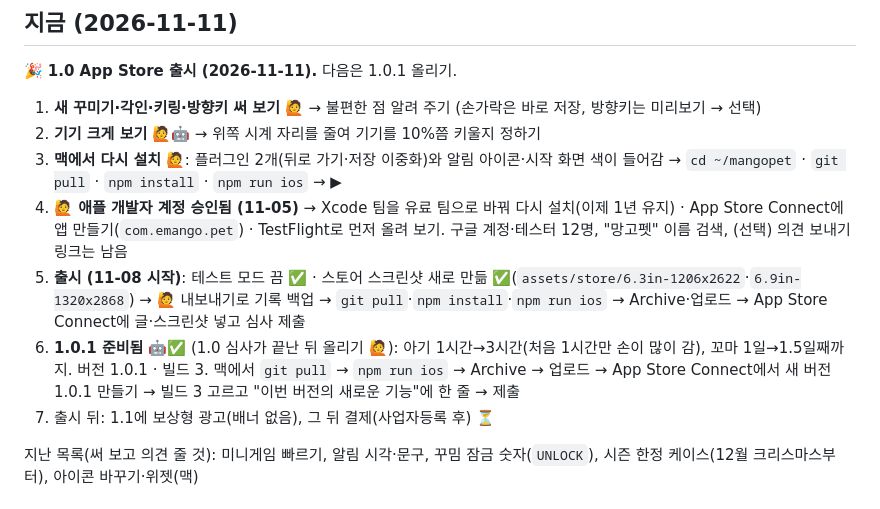
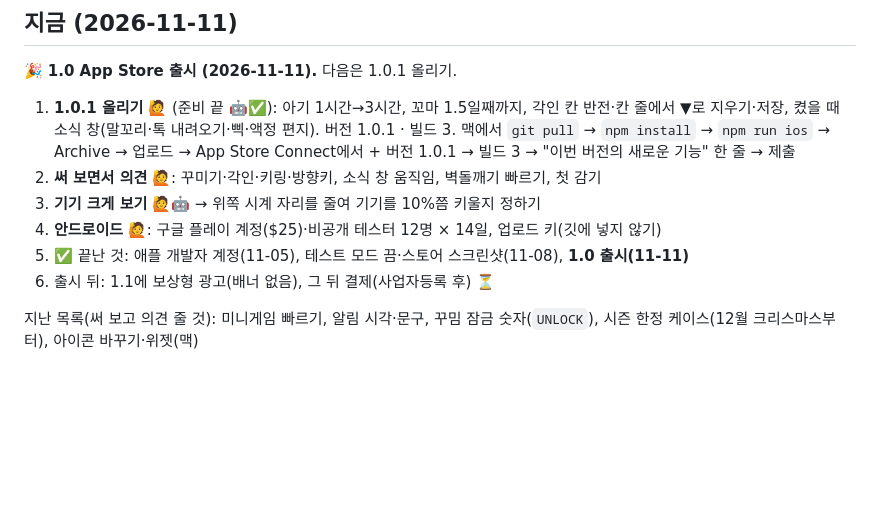
Before and after one commit to aiden-mklee/mangopet, a Markdown page: NEXT.md, the part around the change. GitHub-like rendering; blank space fills up the shorter version.

Commit message:
NEXT: 출시 뒤 할 일 정리
Co-Authored-By: Claude Opus 5.5 <noreply@anthropic.com>
Claude-Session: https://claude.ai/code/session_016RoijJanbM29VgmJcCj5nJ

```diff
--- a/NEXT.md
+++ b/NEXT.md
@@ -7,13 +7,12 @@
 
 🎉 **1.0 App Store 출시 (2026-11-11).** 다음은 1.0.1 올리기.
 
-1. **새 꾸미기·각인·키링·방향키 써 보기** 🙋 → 불편한 점 알려 주기 (손가락은 바로 저장, 방향키는 미리보기 → 선택)
-2. **기기 크게 보기** 🙋🤖 → 위쪽 시계 자리를 줄여 기기를 10%쯤 키울지 정하기
-3. **맥에서 다시 설치** 🙋: 플러그인 2개(뒤로 가기·저장 이중화)와 알림 아이콘·시작 화면 색이 들어감 → `cd ~/mangopet` · `git pull` · `npm install` · `npm run ios` → ▶
-4. **🙋 애플 개발자 계정 승인됨 (11-05)** → Xcode 팀을 유료 팀으로 바꿔 다시 설치(이제 1년 유지) · App Store Connect에 앱 만들기(`com.emango.pet`) · TestFlight로 먼저 올려 보기. 구글 계정·테스터 12명, "망고펫" 이름 검색, (선택) 의견 보내기 링크는 남음
-5. **출시 (11-08 시작)**: 테스트 모드 끔 ✅ · 스토어 스크린샷 새로 만듦 ✅(`assets/store/6.3in-1206x2622`·`6.9in-1320x2868`) → 🙋 내보내기로 기록 백업 → `git pull`·`npm install`·`npm run ios` → Archive·업로드 → App Store Connect에 글·스크린샷 넣고 심사 제출
-6. **1.0.1 준비됨** 🤖✅ (1.0 심사가 끝난 뒤 올리기 🙋): 아기 1시간→3시간(처음 1시간만 손이 많이 감), 꼬마 1일→1.5일째까지. 버전 1.0.1 · 빌드 3. 맥에서 `git pull` → `npm run ios` → Archive → 업로드 → App Store Connect에서 새 버전 1.0.1 만들기 → 빌드 3 고르고 "이번 버전의 새로운 기능"에 한 줄 → 제출
-7. 출시 뒤: 1.1에 보상형 광고(배너 없음), 그 뒤 결제(사업자등록 후) ⏳
+1. **1.0.1 올리기** 🙋 (준비 끝 🤖✅): 아기 1시간→3시간, 꼬마 1.5일째까지, 각인 칸 반전·칸 줄에서 ▼로 지우기·저장, 켰을 때 소식 창(말꼬리·톡 내려오기·삑·액정 편지). 버전 1.0.1 · 빌드 3. 맥에서 `git pull` → `npm install` → `npm run ios` → Archive → 업로드 → App Store Connect에서 + 버전 1.0.1 → 빌드 3 → "이번 버전의 새로운 기능" 한 줄 → 제출
+2. **써 보면서 의견** 🙋: 꾸미기·각인·키링·방향키, 소식 창 움직임, 벽돌깨기 빠르기, 첫 감기
+3. **기기 크게 보기** 🙋🤖 → 위쪽 시계 자리를 줄여 기기를 10%쯤 키울지 정하기
+4. **안드로이드** 🙋: 구글 플레이 계정($25)·비공개 테스터 12명 × 14일, 업로드 키(깃에 넣지 않기)
+5. ✅ 끝난 것: 애플 개발자 계정(11-05), 테스트 모드 끔·스토어 스크린샷(11-08), **1.0 출시(11-11)**
+6. 출시 뒤: 1.1에 보상형 광고(배너 없음), 그 뒤 결제(사업자등록 후) ⏳
 
 지난 목록(써 보고 의견 줄 것): 미니게임 빠르기, 알림 시각·문구, 꾸밈 잠금 숫자(`UNLOCK`), 시즌 한정 케이스(12월 크리스마스부터), 아이콘 바꾸기·위젯(맥)
 
```
